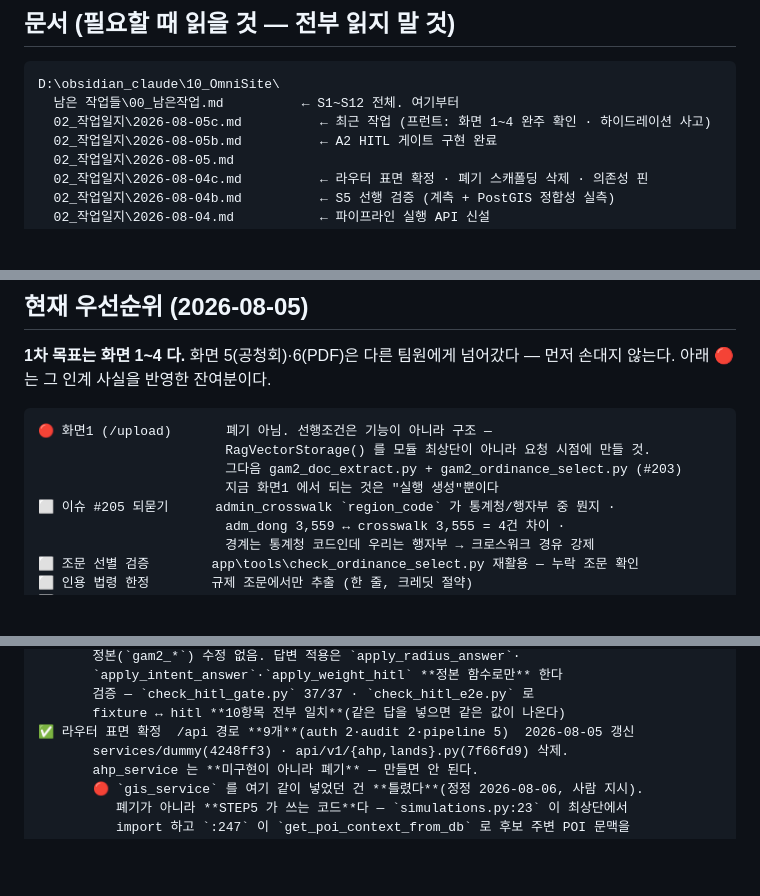
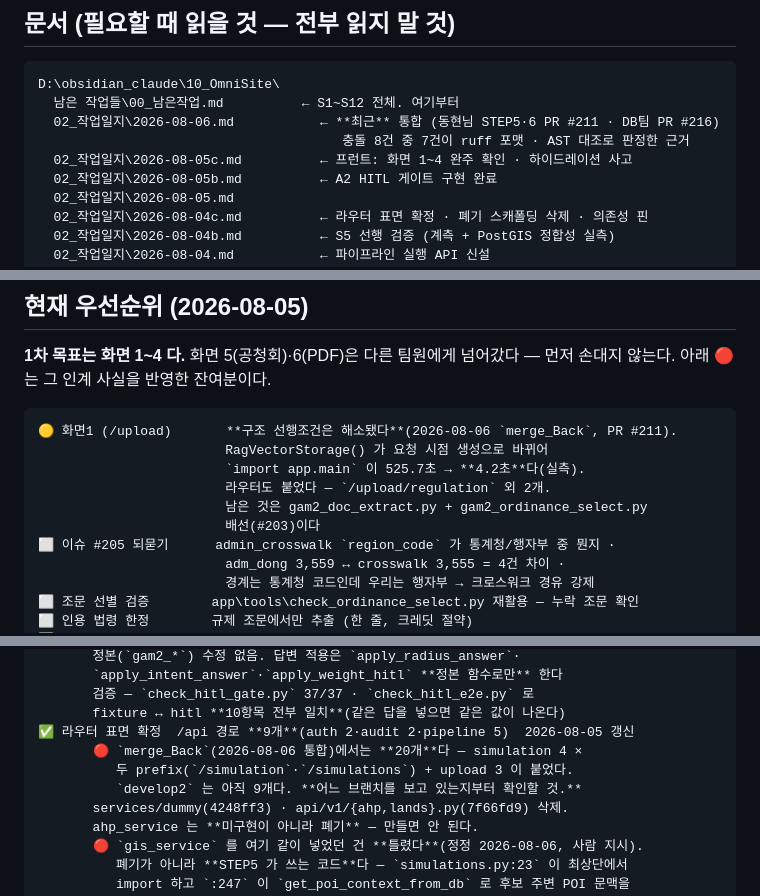
Before and after one commit to KT-AivleSchool/BigProject_Back, a Markdown page: CLAUDE.md, 3 parts joined by grey strips. Rendered like a GitHub page; blank space fills up the shorter version.

Commit message:
CLAUDE.md: 통합 결과 반영 — ruff 포맷 충돌 함정 · 라우터 20개 · 화면1 선행조건 해소
2026-08-06 통합(PR #211·#216)에서 나온 사실을 문서에 박는다.
 · 함정 추가: 브랜치마다 따로 돌린 ruff — 충돌 8건 중 7건이 포맷이었다.
   줄 수가 아니라 AST 로 대조해야 진짜 차이가 보인다
 · 라우터 표면: merge_Back 은 20개(develop2 는 여전히 9개)
 · 화면1: import 525.7초 → 4.2초. 남은 건 #203 배선뿐
 · 작업일지 2026-08-06.md 를 문서 목록 맨 위로

````diff
--- a/CLAUDE.md
+++ b/CLAUDE.md
@@ -260,7 +261,9 @@ S9 증가분의 출처: `01 금연구역` 0.0245→0.6325(학·공 55점이 면
 ```
 D:\obsidian_claude\10_OmniSite\
   남은 작업들\00_남은작업.md          ← S1~S12 전체. 여기부터
-  02_작업일지\2026-08-05c.md          ← 최근 작업 (프런트: 화면 1~4 완주 확인 · 하이드레이션 사고)
+  02_작업일지\2026-08-06.md           ← **최근** 통합 (동현님 STEP5·6 PR #211 · DB팀 PR #216)
+                                       충돌 8건 중 7건이 ruff 포맷 · AST 대조로 판정한 근거
+  02_작업일지\2026-08-05c.md          ← 프런트: 화면 1~4 완주 확인 · 하이드레이션 사고
   02_작업일지\2026-08-05b.md          ← A2 HITL 게이트 구현 완료
   02_작업일지\2026-08-05.md
   02_작업일지\2026-08-04c.md          ← 라우터 표면 확정 · 폐기 스캐폴딩 삭제 · 의존성 핀
@@ -296,10 +299,12 @@ D:\obsidian_claude\10_OmniSite\
 먼저 손대지 않는다. 아래 🔴 는 그 인계 사실을 반영한 잔여분이다.
 
 ```
-🔴 화면1 (/upload)       폐기 아님. 선행조건은 기능이 아니라 구조 —
-                        RagVectorStorage() 를 모듈 최상단이 아니라 요청 시점에 만들 것.
-                        그다음 gam2_doc_extract.py + gam2_ordinance_select.py (#203)
-                        지금 화면1 에서 되는 것은 "실행 생성"뿐이다
+🟡 화면1 (/upload)       **구조 선행조건은 해소됐다**(2026-08-06 `merge_Back`, PR #211).
+                        RagVectorStorage() 가 요청 시점 생성으로 바뀌어
+                        `import app.main` 이 525.7초 → **4.2초**다(실측).
+                        라우터도 붙었다 — `/upload/regulation` 외 2개.
+                        남은 것은 gam2_doc_extract.py + gam2_ordinance_select.py
+                        배선(#203)이다
 ⬜ 이슈 #205 되묻기      admin_crosswalk `region_code` 가 통계청/행자부 중 뭔지 ·
                         adm_dong 3,559 ↔ crosswalk 3,555 = 4건 차이 ·
                         경계는 통계청 코드인데 우리는 행자부 → 크로스워크 경유 강제
@@ -345,6 +350,9 @@ D:\obsidian_claude\10_OmniSite\
        검증 — `check_hitl_gate.py` 37/37 · `check_hitl_e2e.py` 로
        fixture ↔ hitl **10항목 전부 일치**(같은 답을 넣으면 같은 값이 나온다)
 ✅ 라우터 표면 확정  /api 경로 **9개**(auth 2·audit 2·pipeline 5)  2026-08-05 갱신
+       🔴 `merge_Back`(2026-08-06 통합)에서는 **20개**다 — simulation 4 ×
+          두 prefix(`/simulation`·`/simulations`) + upload 3 이 붙었다.
+          `develop2` 는 아직 9개다. **어느 브랜치를 보고 있는지부터 확인할 것.**
        services/dummy(4248ff3) · api/v1/{ahp,lands}.py(7f66fd9) 삭제.
        ahp_service 는 **미구현이 아니라 폐기** — 만들면 안 된다.
        🔴 `gis_service` 를 여기 같이 넣었던 건 **틀렸다**(정정 2026-08-06, 사람 지시).
````
Also changed, not shown: other parts of CLAUDE.md (+1 -0 lines).
